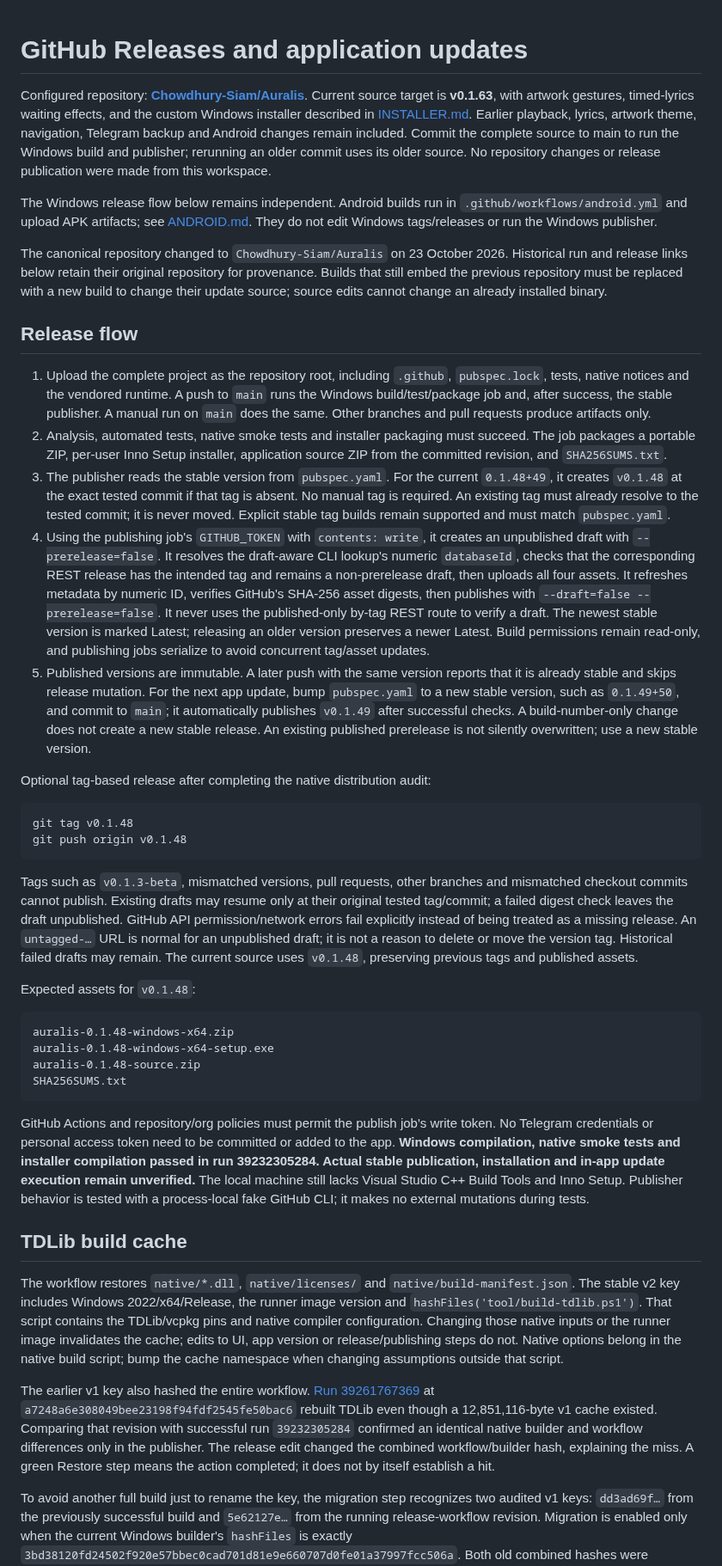
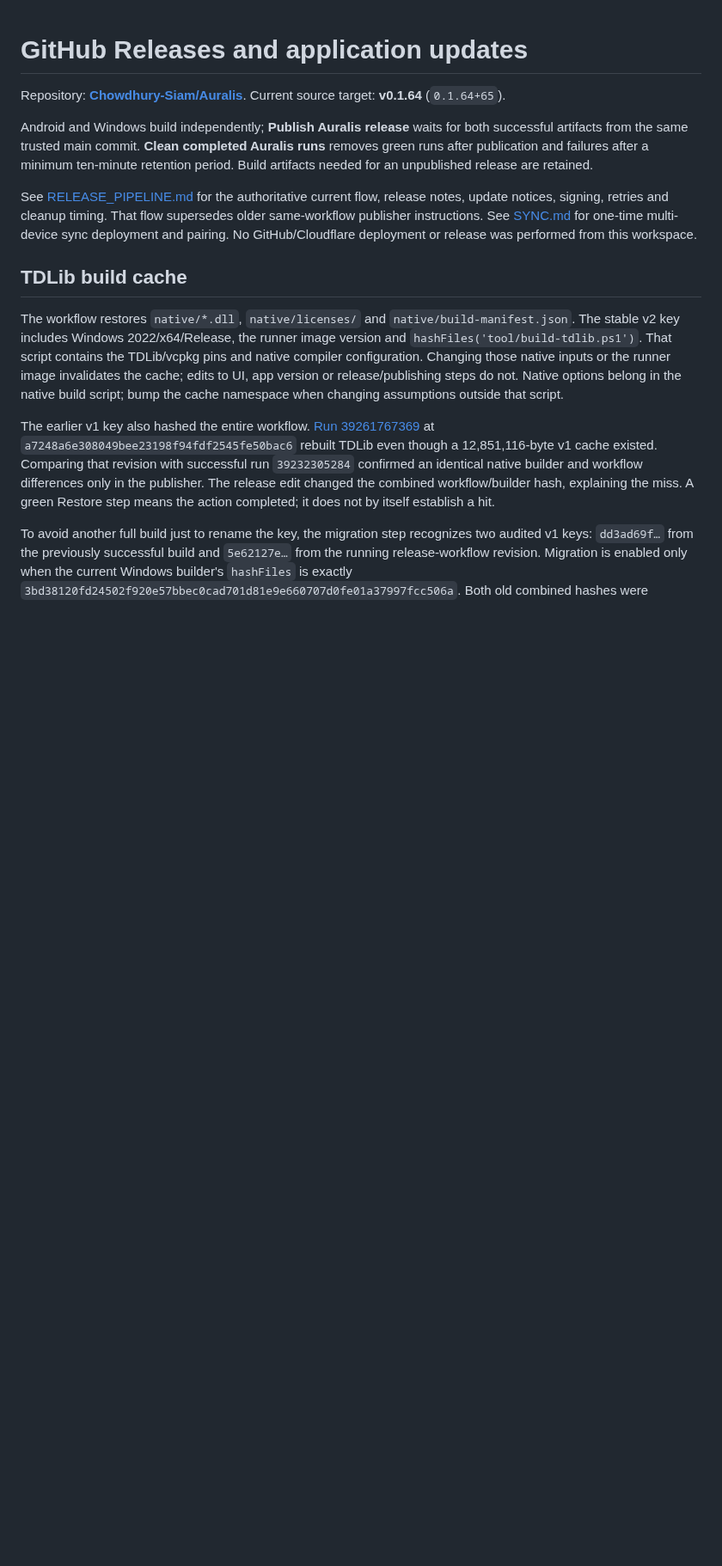
Before and after one commit to Chowdhury-Siam/Auralis, a Markdown page: docs/UPDATES.md, the part around one of its changes. Shown at 86% size. GitHub-like rendering; blank space fills up the shorter version.

Commit message:
Small bug fixes: docs/UPDATES.md

````diff
--- a/docs/UPDATES.md
+++ b/docs/UPDATES.md
@@ -1,38 +1,18 @@
 # GitHub Releases and application updates
 
-Configured repository: **[Chowdhury-Siam/Auralis](https://github.com/Chowdhury-Siam/Auralis)**. Current source target is **v0.1.63**, with artwork gestures, timed-lyrics waiting effects, and the custom Windows installer described in [INSTALLER.md](INSTALLER.md). Earlier playback, lyrics, artwork theme, navigation, Telegram backup and Android changes remain included. Commit the complete source to main to run the Windows build and publisher; rerunning an older commit uses its older source. No repository changes or release publication were made from this workspace.
+Repository: **[Chowdhury-Siam/Auralis](https://github.com/Chowdhury-Siam/Auralis)**.
+Current source target: **v0.1.64** (`0.1.64+65`).
 
-The Windows release flow below remains independent. Android builds run in `.github/workflows/android.yml` and upload APK artifacts; see [ANDROID.md](ANDROID.md). They do not edit Windows tags/releases or run the Windows publisher.
+Android and Windows build independently; **Publish Auralis release** waits for both
+successful artifacts from the same trusted main commit. **Clean completed Auralis
+runs** removes green runs after publication and failures after a minimum ten-minute
+retention period. Build artifacts needed for an unpublished release are retained.
 
-The canonical repository changed to `Chowdhury-Siam/Auralis` on 23 October 2026. Historical run and release links below retain their original repository for provenance. Builds that still embed the previous repository must be replaced with a new build to change their update source; source edits cannot change an already installed binary.
-
-## Release flow
-
-1. Upload the complete project as the repository root, including `.github`, `pubspec.lock`, tests, native notices and the vendored runtime. A push to `main` runs the Windows build/test/package job and, after success, the stable publisher. A manual run on `main` does the same. Other branches and pull requests produce artifacts only.
-2. Analysis, automated tests, native smoke tests and installer packaging must succeed. The job packages a portable ZIP, per-user Inno Setup installer, application source ZIP from the committed revision, and `SHA256SUMS.txt`.
-3. The publisher reads the stable version from `pubspec.yaml`. For the current `0.1.48+49`, it creates `v0.1.48` at the exact tested commit if that tag is absent. No manual tag is required. An existing tag must already resolve to the tested commit; it is never moved. Explicit stable tag builds remain supported and must match `pubspec.yaml`.
-4. Using the publishing job's `GITHUB_TOKEN` with `contents: write`, it creates an unpublished draft with `--prerelease=false`. It resolves the draft-aware CLI lookup's numeric `databaseId`, checks that the corresponding REST release has the intended tag and remains a non-prerelease draft, then uploads all four assets. It refreshes metadata by numeric ID, verifies GitHub's SHA-256 asset digests, then publishes with `--draft=false --prerelease=false`. It never uses the published-only by-tag REST route to verify a draft. The newest stable version is marked Latest; releasing an older version preserves a newer Latest. Build permissions remain read-only, and publishing jobs serialize to avoid concurrent tag/asset updates.
-5. Published versions are immutable. A later push with the same version reports that it is already stable and skips release mutation. For the next app update, bump `pubspec.yaml` to a new stable version, such as `0.1.49+50`, and commit to `main`; it automatically publishes `v0.1.49` after successful checks. A build-number-only change does not create a new stable release. An existing published prerelease is not silently overwritten; use a new stable version.
-
-Optional tag-based release after completing the native distribution audit:
-
-```powershell
-git tag v0.1.48
-git push origin v0.1.48
-```
-
-Tags such as `v0.1.3-beta`, mismatched versions, pull requests, other branches and mismatched checkout commits cannot publish. Existing drafts may resume only at their original tested tag/commit; a failed digest check leaves the draft unpublished. GitHub API permission/network errors fail explicitly instead of being treated as a missing release. An `untagged-…` URL is normal for an unpublished draft; it is not a reason to delete or move the version tag. Historical failed drafts may remain. The current source uses `v0.1.48`, preserving previous tags and published assets.
-
-Expected assets for `v0.1.48`:
-
-```text
-auralis-0.1.48-windows-x64.zip
-auralis-0.1.48-windows-x64-setup.exe
-auralis-0.1.48-source.zip
-SHA256SUMS.txt
-```
-
-GitHub Actions and repository/org policies must permit the publish job's write token. No Telegram credentials or personal access token need to be committed or added to the app. **Windows compilation, native smoke tests and installer compilation passed in run 39232305284. Actual stable publication, installation and in-app update execution remain unverified.** The local machine still lacks Visual Studio C++ Build Tools and Inno Setup. Publisher behavior is tested with a process-local fake GitHub CLI; it makes no external mutations during tests.
+See [RELEASE_PIPELINE.md](RELEASE_PIPELINE.md) for the authoritative current flow,
+release notes, update notices, signing, retries and cleanup timing. That flow
+supersedes older same-workflow publisher instructions. See [SYNC.md](SYNC.md) for
+one-time multi-device sync deployment and pairing. No GitHub/Cloudflare deployment
+or release was performed from this workspace.
 
 ## TDLib build cache
 
````
Also changed, not shown: other parts of docs/UPDATES.md (+1 -1 lines).
